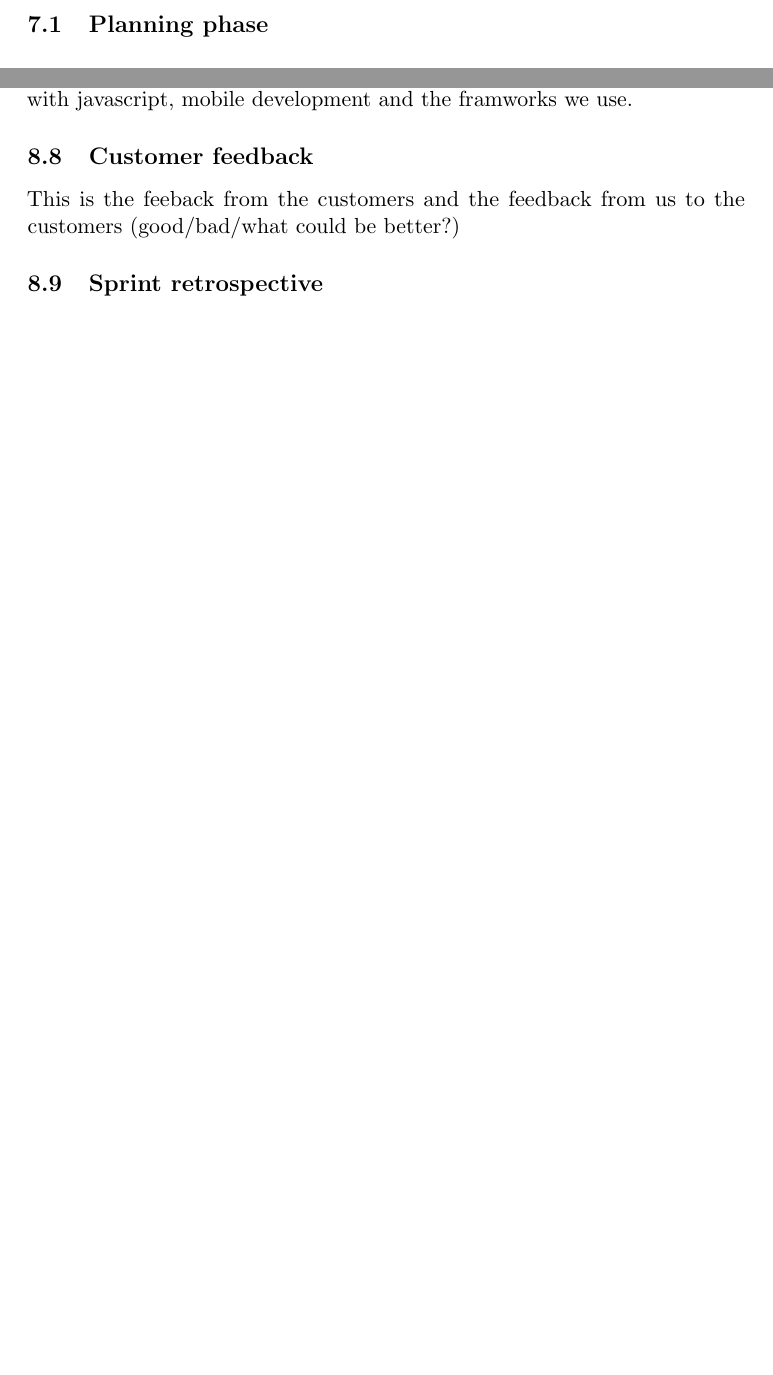
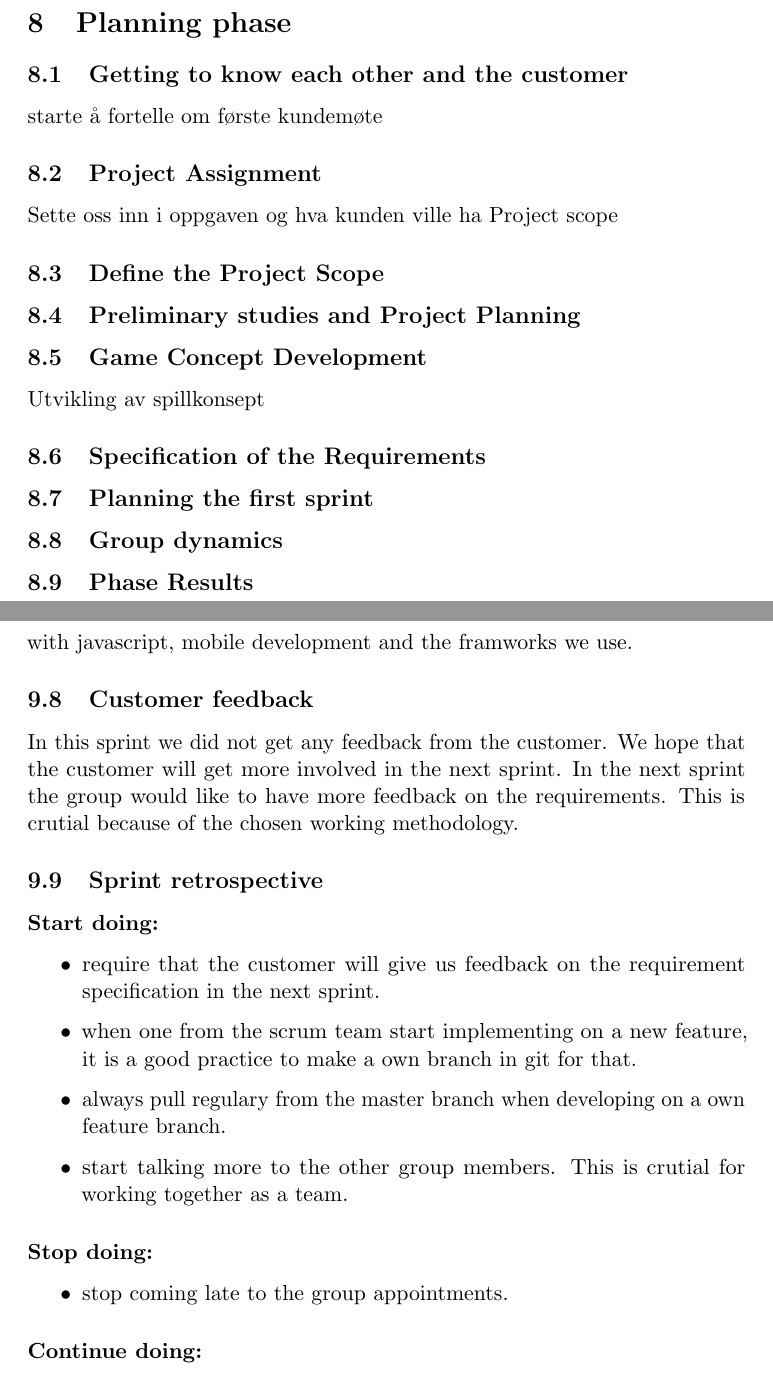
Before and after one commit to kpro-gr10/report, a LaTeX document (main.tex, which reads phases/planning.tex, phases/sprint1.tex): two parts of pages 64 and 69 of 89, joined at a grey line, cut so that both start at the same text, the shorter picture padded with empty space. Compiled offline with pdfLaTeX.

Commit message:
Added content to phases
Added two new sections: planning and delivery

```diff
--- a/phases/planning.tex
+++ b/phases/planning.tex
@@ -1 +1,23 @@
-\subsection{Planning phase}
+\section{Planning phase}
+
+\subsection{Getting to know each other and the customer}
+	starte å fortelle om første kundemøte
+
+\subsection{Project Assignment}
+	Sette oss inn i oppgaven og hva kunden ville ha
+	Project scope
+
+\subsection{Define the Project Scope}
+
+\subsection{Preliminary studies and Project Planning}
+
+\subsection{Game Concept Development}
+	Utvikling av spillkonsept
+
+\subsection{Specification of the Requirements}
+
+\subsection{Planning the first sprint}
+
+\subsection{Group dynamics}
+
+\subsection{Phase Results}
--- a/phases/sprint1.tex
+++ b/phases/sprint1.tex
@@ -129,7 +134,25 @@ Hopefully we will not have as much problems in the next sprints, but it is still
 	since we are still quite inexperienced with javascript, mobile development and the framworks we use.
 
 \subsection{Customer feedback}
-	This is the feeback from the customers and the feedback from us to the customers (good/bad/what could be better?)
+	In this sprint we did not get any feedback from the customer. We hope that the customer
+	will get more involved in the next sprint. In the next sprint the group would like to have
+	more feedback on the requirements. This is crutial because of the chosen working
+	methodology.
 
 \subsection{Sprint retrospective}
-	\subsubsection*{}
+	\subsubsection*{Start doing: }
+		\begin{itemize}
+			\item require that the customer will give us feedback on the
+			requirement specification in the next sprint.
+			\item when one from the scrum team start implementing on a new feature,
+			it is a good practice to make a own branch in git for that.
+			\item always pull regulary from the master branch when developing
+			on a own feature branch.
+			\item start talking more to the other group members. This is crutial
+			for working together as a team.
+		\end{itemize}
+	\subsubsection*{Stop doing: }
+		\begin{itemize}
+			\item stop coming late to the group appointments.
+		\end{itemize}
+	\subsubsection*{Continue doing: }
```
Also changed, not shown: phases/delivery.tex (+2 -1 lines), phases/sprint2.tex (+10 -3 lines), phases/sprint1.tex (56 more changed lines). Lines whose indentation alone changed are shown as unchanged.
